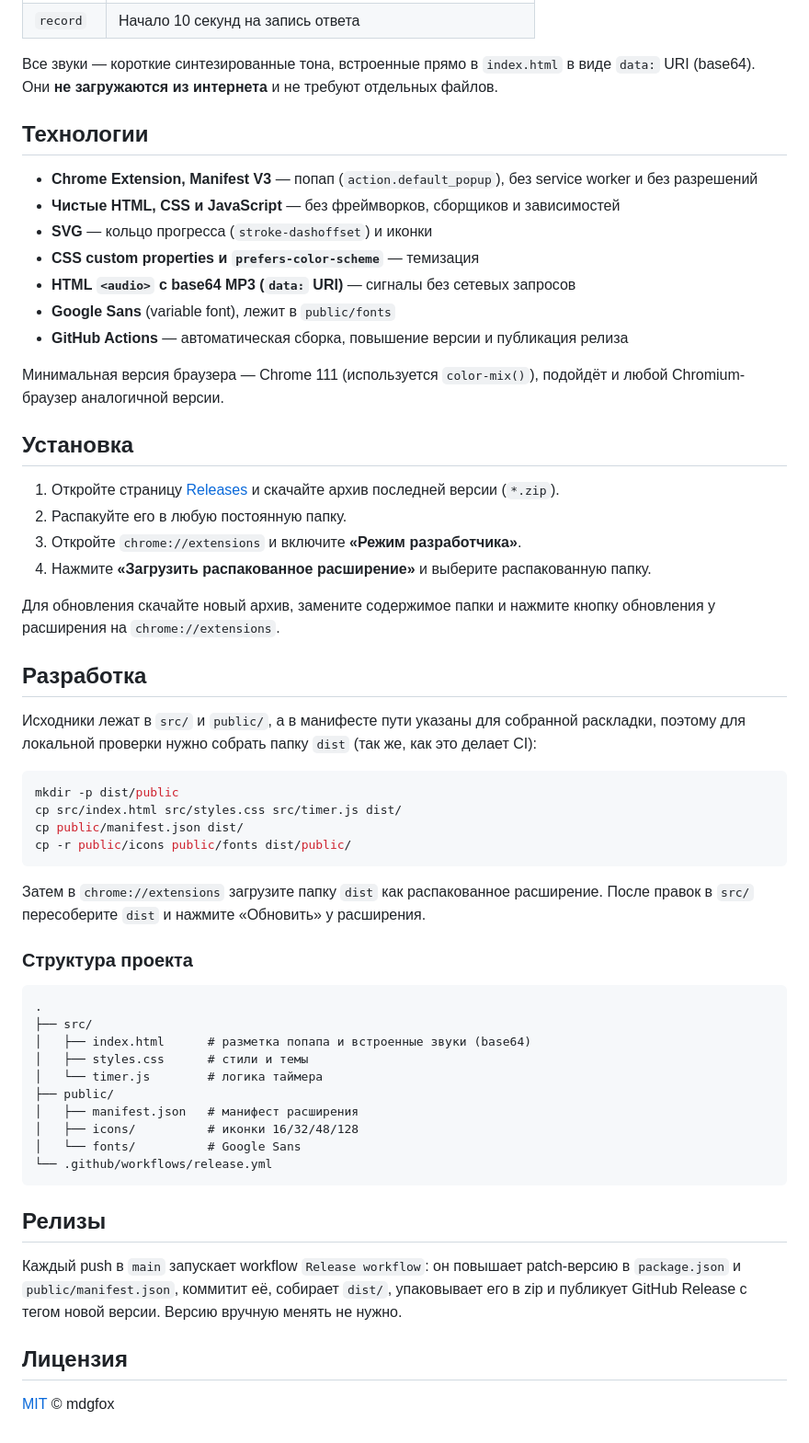
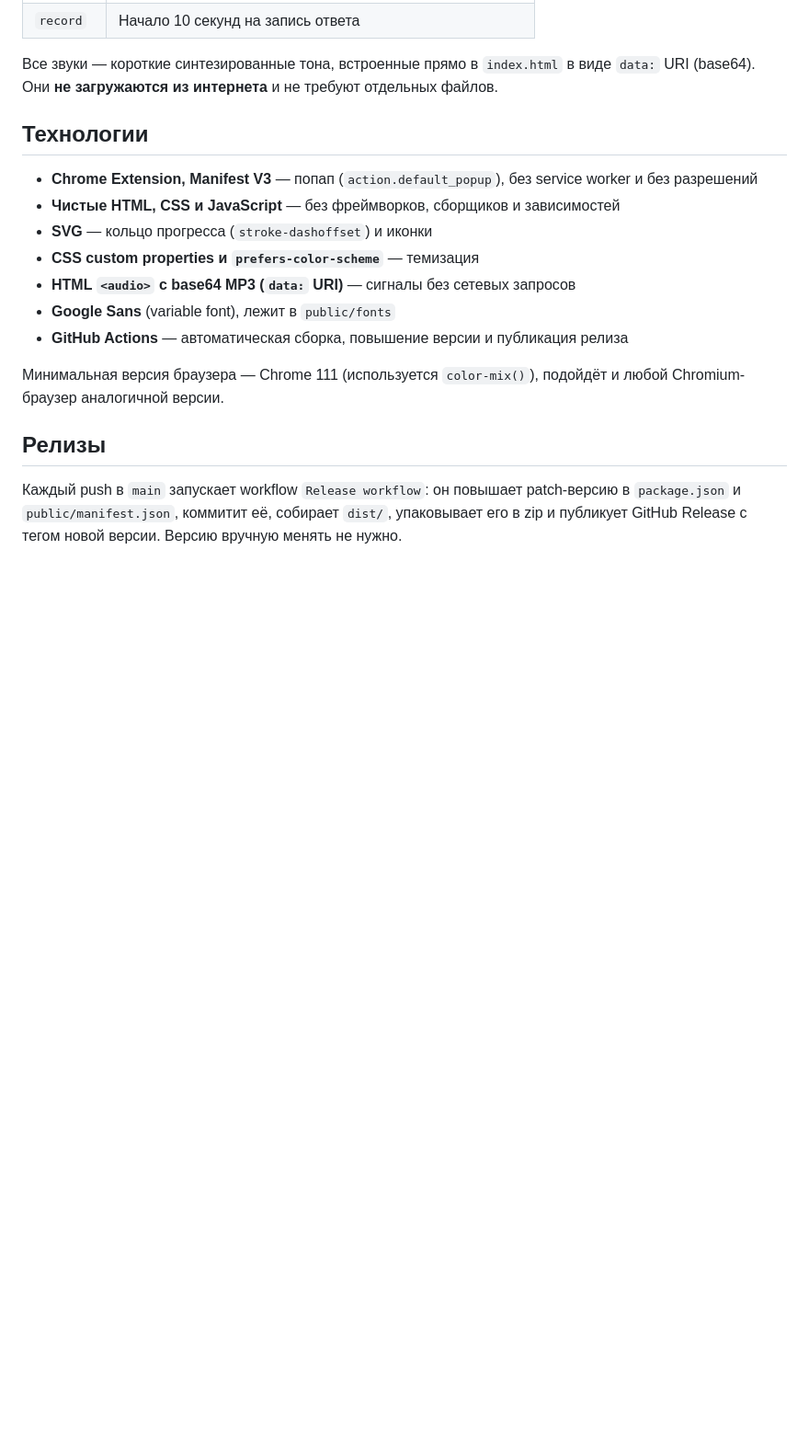
Before and after one commit to mdgfox/timer-ext, a Markdown page: README.md, the part around the change. Shown at 92% size. Rendered like a GitHub page; blank space fills up the shorter version.

````diff
--- a/README.md
+++ b/README.md
@@ -46,47 +46,6 @@
 
 Минимальная версия браузера — Chrome 111 (используется `color-mix()`), подойдёт и любой Chromium-браузер аналогичной версии.
 
-## Установка
-
-1. Откройте страницу [Releases](../../releases) и скачайте архив последней версии (`*.zip`).
-2. Распакуйте его в любую постоянную папку.
-3. Откройте `chrome://extensions` и включите **«Режим разработчика»**.
-4. Нажмите **«Загрузить распакованное расширение»** и выберите распакованную папку.
-
-Для обновления скачайте новый архив, замените содержимое папки и нажмите кнопку обновления у расширения на `chrome://extensions`.
-
-## Разработка
-
-Исходники лежат в `src/` и `public/`, а в манифесте пути указаны для собранной раскладки, поэтому для локальной проверки нужно собрать папку `dist` (так же, как это делает CI):
-
-```bash
-mkdir -p dist/public
-cp src/index.html src/styles.css src/timer.js dist/
-cp public/manifest.json dist/
-cp -r public/icons public/fonts dist/public/
-```
-
-Затем в `chrome://extensions` загрузите папку `dist` как распакованное расширение. После правок в `src/` пересоберите `dist` и нажмите «Обновить» у расширения.
-
-### Структура проекта
-
-```
-.
-├── src/
-│   ├── index.html      # разметка попапа и встроенные звуки (base64)
-│   ├── styles.css      # стили и темы
-│   └── timer.js        # логика таймера
-├── public/
-│   ├── manifest.json   # манифест расширения
-│   ├── icons/          # иконки 16/32/48/128
-│   └── fonts/          # Google Sans
-└── .github/workflows/release.yml
-```
-
 ## Релизы
 
 Каждый push в `main` запускает workflow `Release workflow`: он повышает patch-версию в `package.json` и `public/manifest.json`, коммитит её, собирает `dist/`, упаковывает его в zip и публикует GitHub Release с тегом новой версии. Версию вручную менять не нужно.
-
-## Лицензия
-
-[MIT](LICENSE) © mdgfox
````
